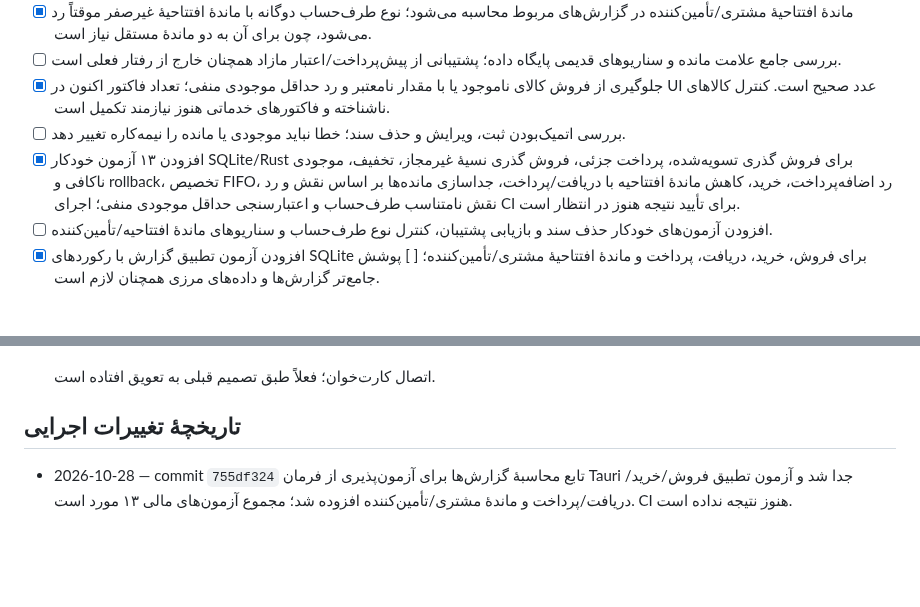
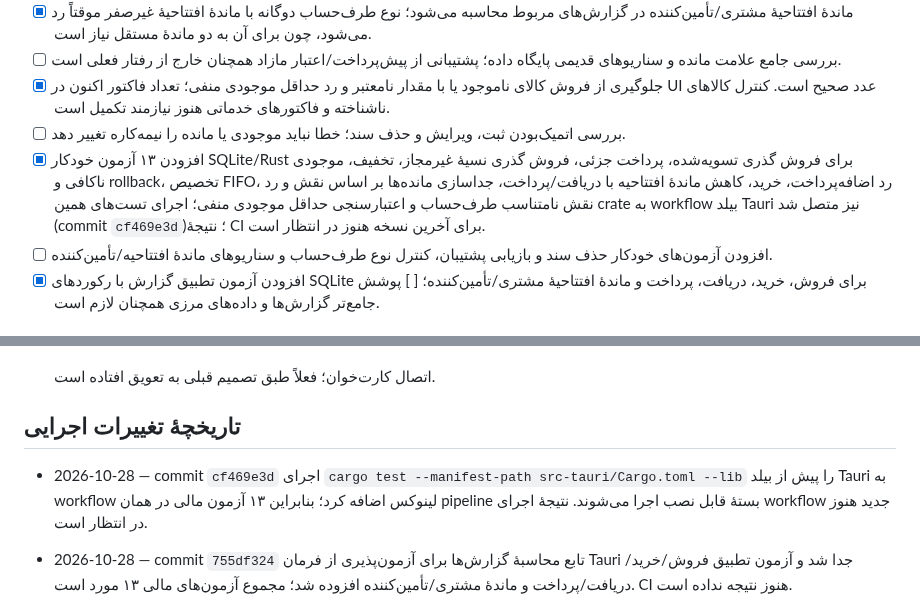
Before and after one commit to herotux/Nabz, a Markdown page: tauri-web/TODO.md, 2 parts joined by grey strips. GitHub-like rendering; blank space fills up the shorter version.

Commit message:
Track Tauri accounting tests in Linux build workflow

```diff
--- a/tauri-web/TODO.md
+++ b/tauri-web/TODO.md
@@ -18,7 +18,7 @@
 - [ ] بررسی جامع علامت مانده و سناریوهای قدیمی پایگاه داده؛ پشتیبانی از پیش‌پرداخت/اعتبار مازاد همچنان خارج از رفتار فعلی است.
 - [x] جلوگیری از فروش کالای ناموجود یا با مقدار نامعتبر و رد حداقل موجودی منفی؛ تعداد فاکتور اکنون در UI عدد صحیح است. کنترل کالاهای ناشناخته و فاکتورهای خدماتی هنوز نیازمند تکمیل است.
 - [ ] بررسی اتمیک‌بودن ثبت، ویرایش و حذف سند؛ خطا نباید موجودی یا مانده را نیمه‌کاره تغییر دهد.
-- [x] افزودن ۱۳ آزمون خودکار SQLite/Rust برای فروش گذری تسویه‌شده، پرداخت جزئی، فروش گذری نسیهٔ غیرمجاز، تخفیف، موجودی ناکافی و rollback، تخصیص FIFO، رد اضافه‌پرداخت، خرید، کاهش ماندهٔ افتتاحیه با دریافت/پرداخت، جداسازی مانده‌ها بر اساس نقش و رد نقش نامتناسب طرف‌حساب و اعتبارسنجی حداقل موجودی منفی؛ اجرای CI برای تأیید نتیجه هنوز در انتظار است.
+- [x] افزودن ۱۳ آزمون خودکار SQLite/Rust برای فروش گذری تسویه‌شده، پرداخت جزئی، فروش گذری نسیهٔ غیرمجاز، تخفیف، موجودی ناکافی و rollback، تخصیص FIFO، رد اضافه‌پرداخت، خرید، کاهش ماندهٔ افتتاحیه با دریافت/پرداخت، جداسازی مانده‌ها بر اساس نقش و رد نقش نامتناسب طرف‌حساب و اعتبارسنجی حداقل موجودی منفی؛ اجرای تست‌های همین crate به workflow بیلد Tauri نیز متصل شد (commit `cf469e3d`)؛ نتیجهٔ CI برای آخرین نسخه هنوز در انتظار است.
 - [ ] افزودن آزمون‌های خودکار حذف سند و بازیابی پشتیبان، کنترل نوع طرف‌حساب و سناریوهای ماندهٔ افتتاحیه/تأمین‌کننده.
 - [x] افزودن آزمون تطبیق گزارش با رکوردهای SQLite برای فروش، خرید، دریافت، پرداخت و ماندهٔ افتتاحیهٔ مشتری/تأمین‌کننده؛ [ ] پوشش جامع‌تر گزارش‌ها و داده‌های مرزی همچنان لازم است.
 
@@ -100,6 +100,7 @@
 
 
 ## تاریخچهٔ تغییرات اجرایی
+- 2026-10-28 — commit `cf469e3d` اجرای `cargo test --manifest-path src-tauri/Cargo.toml --lib` را پیش از بیلد Tauri به workflow لینوکس اضافه کرد؛ بنابراین ۱۳ آزمون مالی در همان pipeline بستهٔ قابل نصب اجرا می‌شوند. نتیجهٔ اجرای workflow جدید هنوز در انتظار است.
 - 2026-10-28 — commit `755df324` تابع محاسبهٔ گزارش‌ها برای آزمون‌پذیری از فرمان Tauri جدا شد و آزمون تطبیق فروش/خرید/دریافت/پرداخت و ماندهٔ مشتری/تأمین‌کننده افزوده شد؛ مجموع آزمون‌های مالی ۱۳ مورد است. CI هنوز نتیجه نداده است.
 - 2026-10-28 — commitهای `9bc4bd60`, `93be9072` و `114812a2`: حداقل موجودی منفی رد می‌شود و ورودی تعداد ردیف فاکتور با مدل موجودی صحیح (integer) هماهنگ شد. اعتبارسنجی حداقل موجودی اکنون مستقیماً از مسیر ذخیرهٔ کالا آزموده می‌شود؛ آزمون/بیلد CI هنوز در انتظار تأیید است.
 - 2026-10-28 — commitهای `081d748c`, `9c7d308a` و `cdf4626f`: نوع طرف‌حساب از ورودی آزاد به انتخاب‌گر مشتری/تأمین‌کننده/هر دو تبدیل شد؛ نقش نامتناسب هنگام ثبت فاکتور و دریافت/پرداخت رد می‌شود؛ گزارش بدهی مشتری/تأمین‌کننده فقط ماندهٔ افتتاحیهٔ نوع مربوط را اضافه می‌کند. برای نوع «هر دو» ماندهٔ افتتاحیهٔ غیرصفر فعلاً رد می‌شود تا دو ماندهٔ جداگانه طراحی شود؛ مقدارهای قدیمی فارسی/انگلیسی نقش نیز هنگام راه‌اندازی به نوع استاندارد مهاجرت می‌کنند. ۲ آزمون دیگر برای نقش نامتناسب و جداسازی مانده‌ها افزوده شد. CI و آزمون رفتاری هنوز تأیید نشده‌اند.
```
